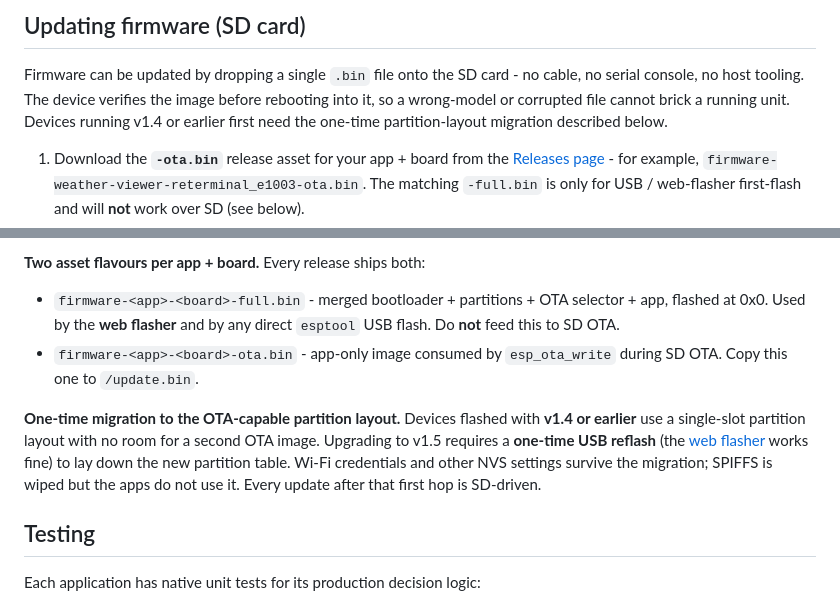
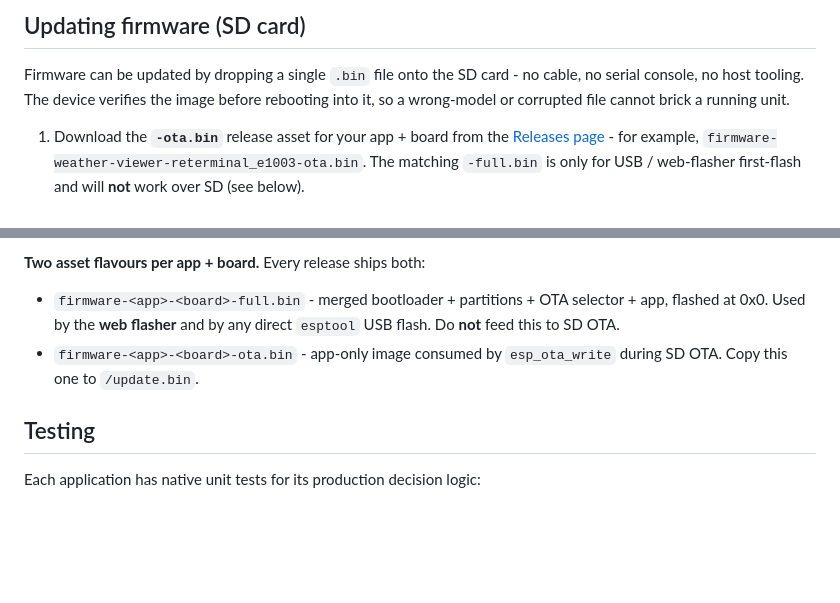
Before and after one commit to danpodeanu/seeed-reterminal-E100X, a Markdown page: README.md, 2 parts joined by grey strips. Rendered like a GitHub page; blank space fills up the shorter version.

Commit message:
Remove obsolete firmware migration guidance

```diff
--- a/README.md
+++ b/README.md
@@ -103,8 +103,7 @@ from Chrome or Edge over USB. See [`docs/`](docs/) for how it is wired up.
 Firmware can be updated by dropping a single `.bin` file onto the SD card -
 no cable, no serial console, no host tooling. The device verifies the image
 before rebooting into it, so a wrong-model or corrupted file cannot brick a
-running unit. Devices running v1.4 or earlier first need the one-time
-partition-layout migration described below.
+running unit.
 
 1. Download the **`-ota.bin`** release asset for your app + board from the [Releases page](https://github.com/danpodeanu/seeed-reterminal-E100X/releases) - for example, `firmware-weather-viewer-reterminal_e1003-ota.bin`. The matching `-full.bin` is only for USB / web-flasher first-flash and will **not** work over SD (see below).
 2. Copy it to the root of the SD card as **`/update.bin`** (the filename is fixed and the same across apps and boards; the device tells them apart by an embedded tag inside the image).
@@ -131,14 +130,6 @@ serial console.
 - `firmware-<app>-<board>-ota.bin` - app-only image consumed by
   `esp_ota_write` during SD OTA. Copy this one to `/update.bin`.
 
-**One-time migration to the OTA-capable partition layout.** Devices flashed
-with **v1.4 or earlier** use a single-slot partition layout with no room for
-a second OTA image. Upgrading to v1.5 requires a **one-time USB reflash**
-(the [web flasher](https://danpodeanu.github.io/seeed-reterminal-E100X/)
-works fine) to lay down the new partition table. Wi-Fi credentials and
-other NVS settings survive the migration; SPIFFS is wiped but the apps do
-not use it. Every update after that first hop is SD-driven.
-
 ## Testing
 
 Each application has native unit tests for its production decision logic:
```
